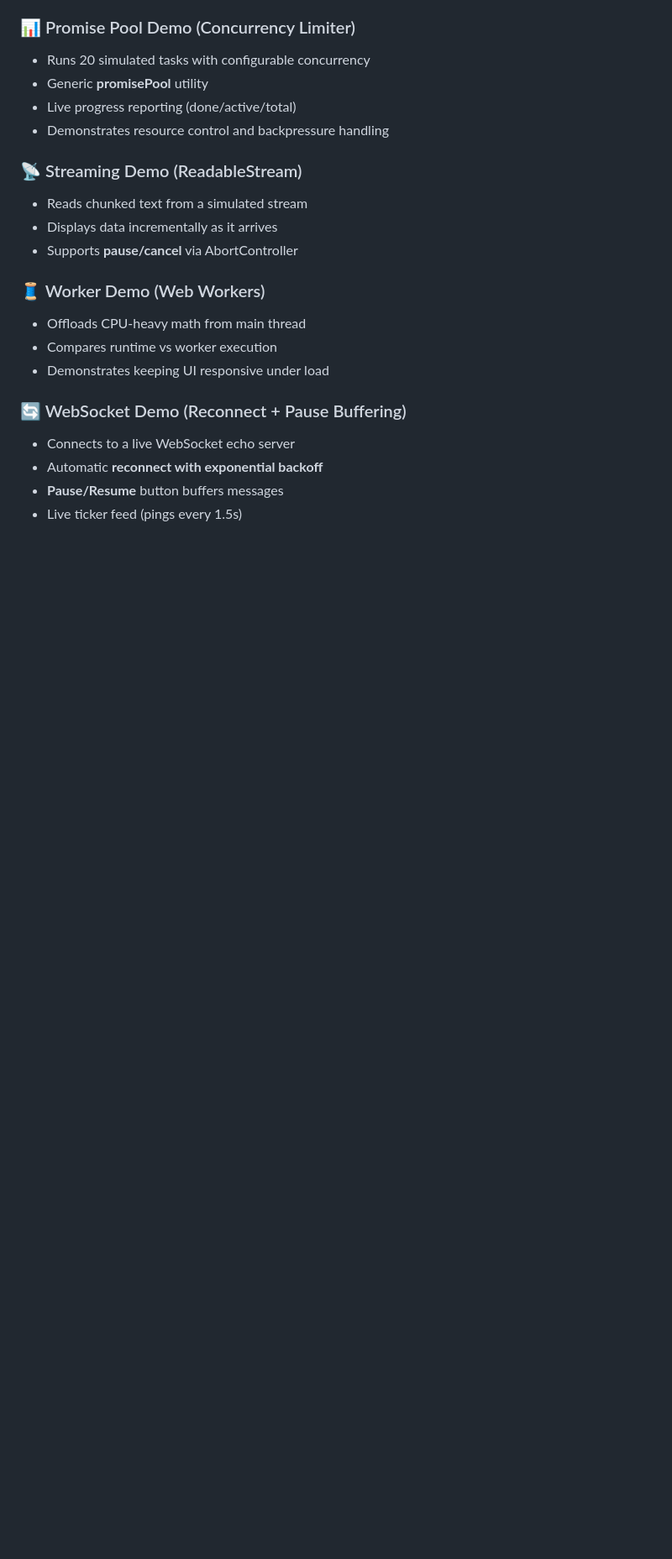
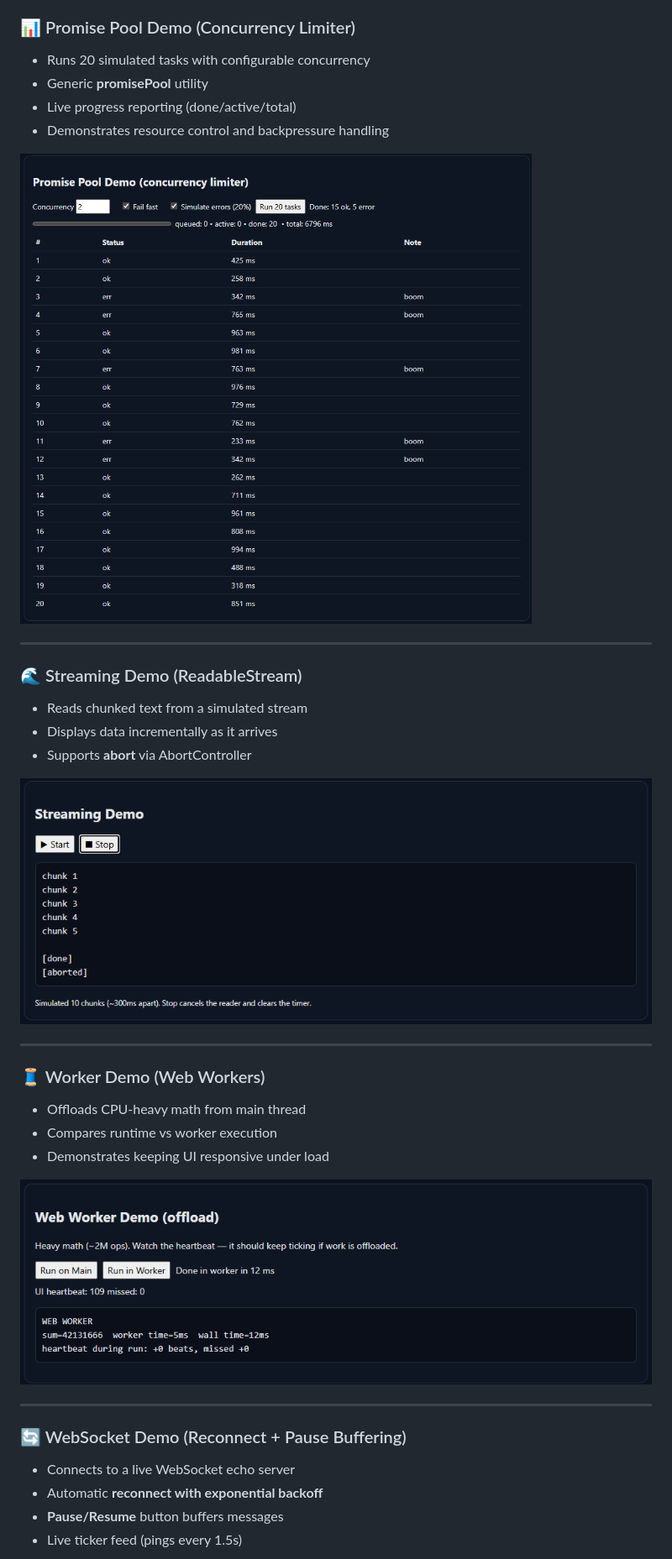
Before and after one commit to pdolecki/Async-Control-Room-JS-, a Markdown page: README.md, the part around the change printed below. Shown: that part at 84% size. Drawn GitHub-style; pictures changed too: assets/promise-pool.png (added), assets/streaming.png (added), assets/web-worker.png (added); blank space fills up the shorter version.

```diff
--- a/README.md
+++ b/README.md
@@ -45,17 +53,29 @@ Modern frontends live and die by async behavior. This project demonstrates not o
 - Live progress reporting (done/active/total)
 - Demonstrates resource control and backpressure handling
 
-### 📡 Streaming Demo (ReadableStream)
+![Promise Pool Demo](./assets/promise-pool.png)
+
+---
+
+### 🌊 Streaming Demo (ReadableStream)
 
 - Reads chunked text from a simulated stream
 - Displays data incrementally as it arrives
-- Supports **pause/cancel** via AbortController
+- Supports **abort** via AbortController
+
+![Streaming Demo](./assets/streaming.png)
+
+---
 
 ### 🧵 Worker Demo (Web Workers)
 
 - Offloads CPU-heavy math from main thread
 - Compares runtime vs worker execution
 - Demonstrates keeping UI responsive under load
+
+![Web Worker Demo](./assets/web-worker.png)
+
+---
 
 ### 🔄 WebSocket Demo (Reconnect + Pause Buffering)
 
```
Also changed, not shown: other parts of README.md (+33 -29 lines), assets/parallel.png (added), assets/typeahead.png (added), assets/web-socket.png (added), 26 other files.
